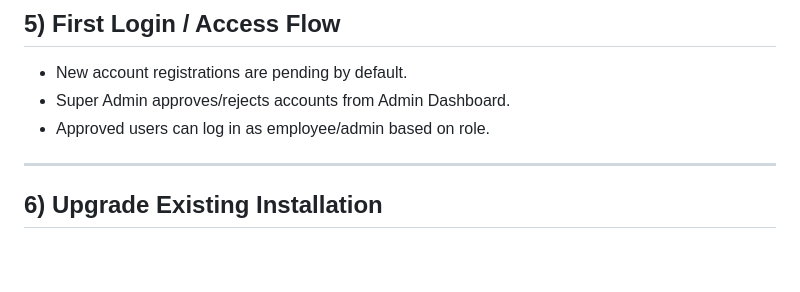
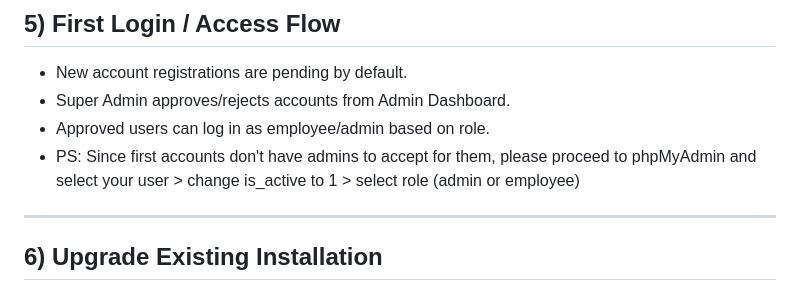
Before and after one commit to rjgrl/abed-hub, a Markdown page: README.md, the part around the change. GitHub-like rendering; blank space fills up the shorter version.

Commit message:
Additional Information

```diff
--- a/README.md
+++ b/README.md
@@ -184,6 +184,7 @@ Open your domain/subfolder URL and confirm:
 - New account registrations are pending by default.
 - Super Admin approves/rejects accounts from Admin Dashboard.
 - Approved users can log in as employee/admin based on role.
+- PS: Since first accounts don't have admins to accept for them, please proceed to phpMyAdmin and select your user > change is_active to 1 > select role (admin or employee)
 
 ---
 
```
